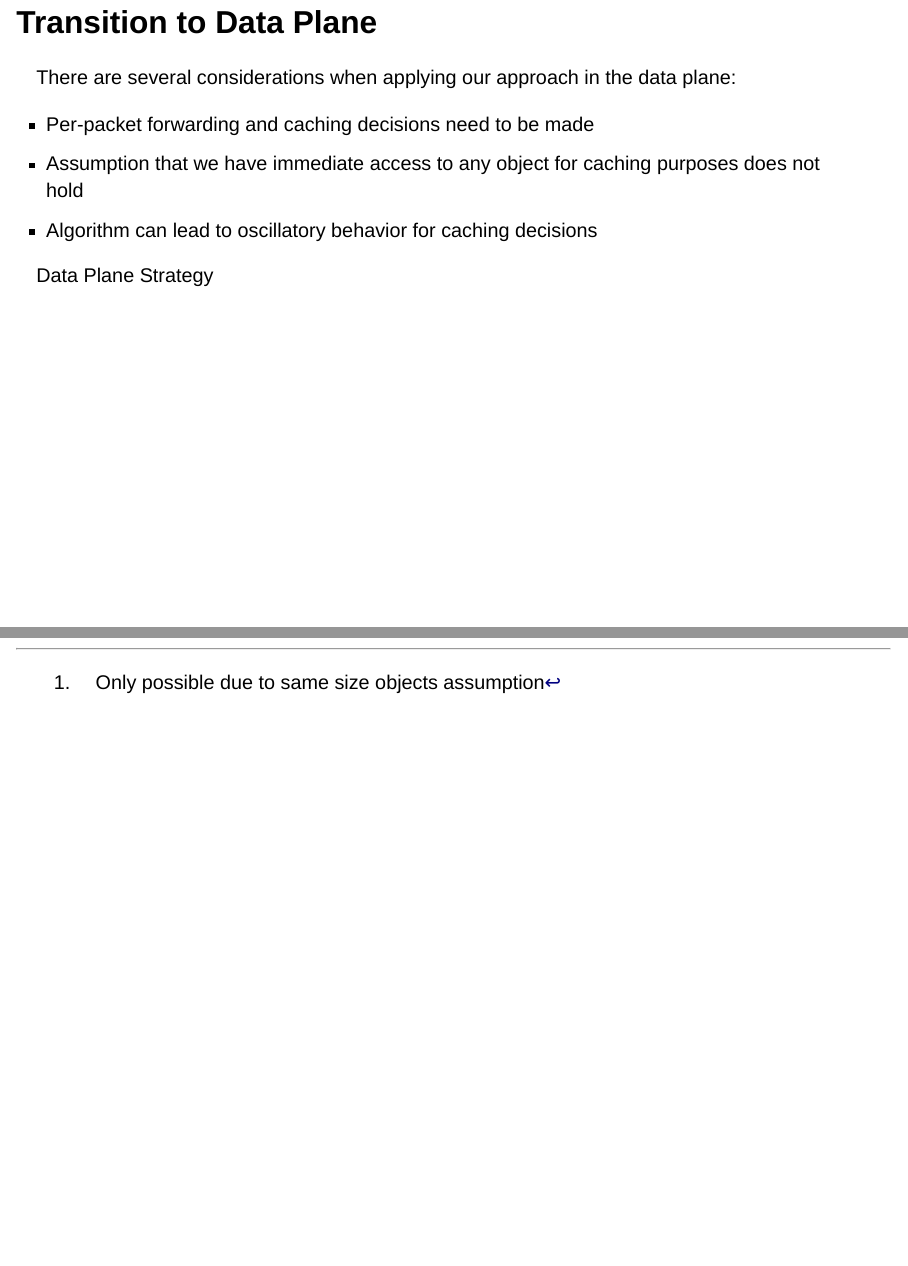
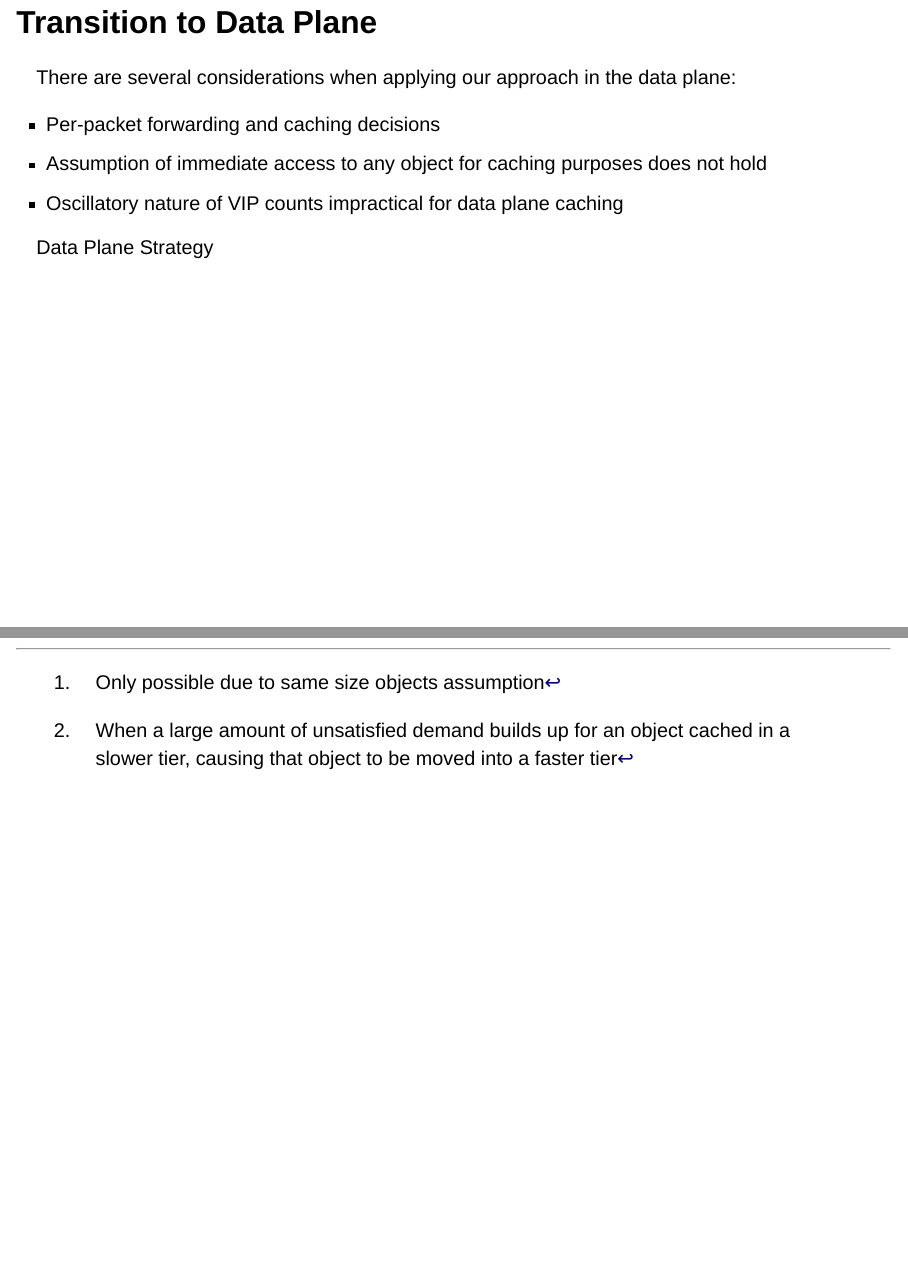
Before and after one commit to fvmutlu/dissertation-defense, a Quarto document (proposal_slides.qmd): pages 40 and 86 of 86, joined at a grey line. Rendered offline with R 4.5, knitr and Pandoc in place of Quarto, with nearby package versions; drawn as Slidy slides in place of the format the file asks for.

Commit message:
Some style adjustments

```diff
--- a/proposal_slides.qmd
+++ b/proposal_slides.qmd
@@ -10,18 +10,6 @@ format:
     css: styles/styles.css
     highlight-style: atom-one
     header-includes: <link href='https://fonts.googleapis.com/css?family=Lato' rel='stylesheet'>
-    include-in-header:
-      - text: |
-          <script>
-          window.MathJax = {
-            loader: {
-              load: ['[tex]/color']
-            },
-            tex: {
-              packages: {'[+]': ['color']}
-            }
-          };
-          </script>
 mainfont: Lato
 fig-cap-location: top
 ---
@@ -645,9 +633,9 @@ Optimization Framework
 
 There are several considerations when applying our approach in the data plane:
 
--  Per-packet forwarding and caching decisions need to be made
--  Assumption that we have immediate access to any object for caching purposes does not hold
--  Algorithm can lead to oscillatory behavior for caching decisions
+-  Per-packet forwarding and caching decisions
+-  Assumption of immediate access to any object for caching purposes does not hold
+-  [Oscillatory]{.body-highlight} nature of VIP counts impractical for data plane caching
 
 ::: {.footer}
 Data Plane Strategy
--- a/styles/styles.css
+++ b/styles/styles.css
@@ -12,9 +12,9 @@
 }
 
 .reveal .slide-number {
-    font-size: 48px !important;
+    font-size: 5.5vh !important;
     color: white !important;
-    margin-top: 3vw;
+    margin-top: 6.25vh;
 }
 
 .reveal .slide-logo {
@@ -44,7 +44,7 @@
     color: white !important;
     background-color: #C8102E !important;
     width: 200vw;
-    height: 4vw;
+    height: 1.2em;
     position: relative;
     left: -20vw;
     padding-left: 20vw;
```
Also changed, not shown: proposal_slides.html, proposal_slides.qmd (7 more changed lines).
